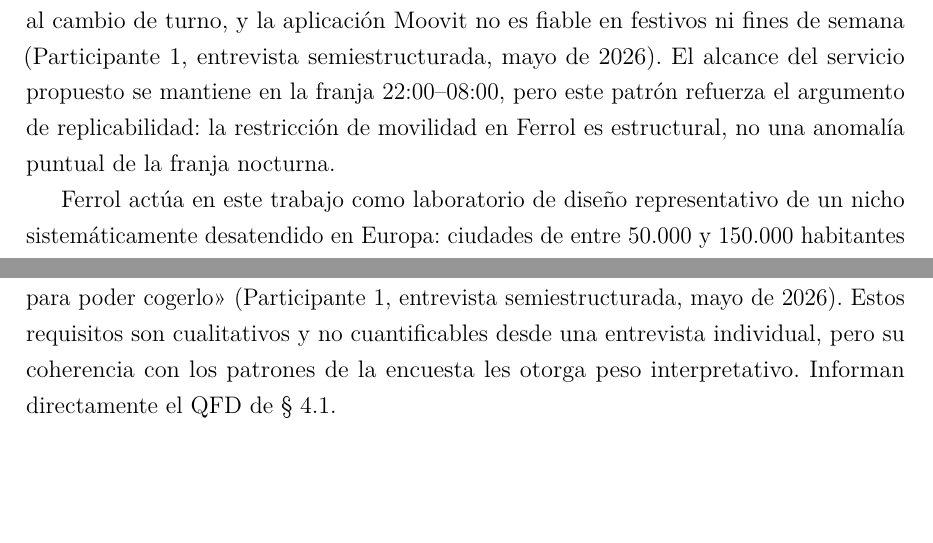
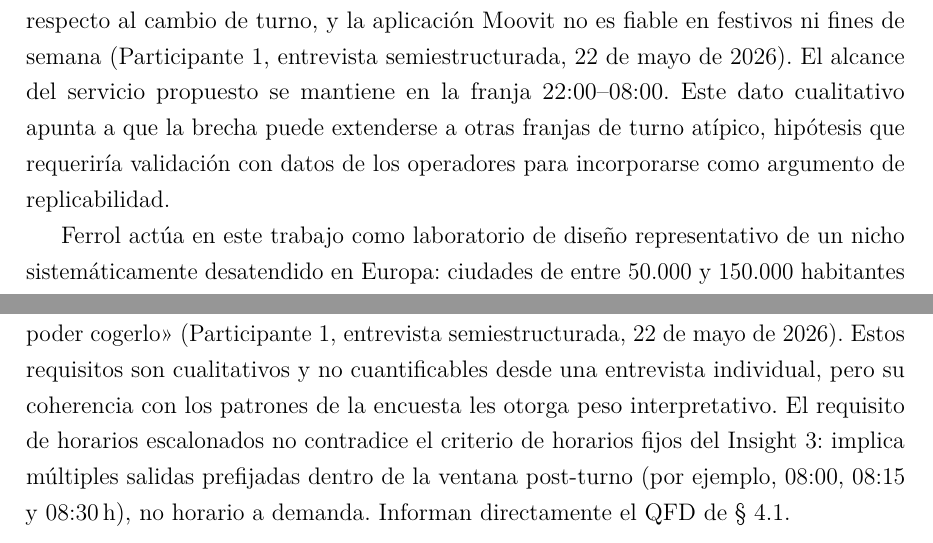
Before and after one commit to Loourx/TFM, a LaTeX document (02-memoria/TFM-ML-01-memoria-referencia.tex, which reads 02-memoria/TFM-ML-cap02-marco-contextual.tex, 02-memoria/TFM-ML-cap03-investigacion-usuario.tex): two parts of pages 18 and 24 of 55, joined at a grey line, cut so that both start at the same text, the shorter picture padded with empty space. Compiled offline with pdfLaTeX.

Commit message:
fix(memoria): corregir referencias y moderar afirmaciones de la entrevista

```diff
--- a/02-memoria/TFM-ML-cap02-marco-contextual.tex
+++ b/02-memoria/TFM-ML-cap02-marco-contextual.tex
@@ -393,11 +393,11 @@ La entrevista en profundidad documenta que el servicio de bus es
 igualmente deficiente en otros turnos atípicos: los domingos de mañana
 el primer servicio llega con 30~min de retraso respecto al cambio de
 turno, y la aplicación Moovit no es fiable en festivos ni fines de
-semana (Participante~1, entrevista semiestructurada, mayo de 2026).
-El alcance del servicio propuesto se mantiene en la franja 22:00--08:00,
-pero este patrón refuerza el argumento de replicabilidad: la restricción
-de movilidad en Ferrol es estructural, no una anomalía puntual de la
-franja nocturna.
+semana (Participante~1, entrevista semiestructurada, 22~de mayo de 2026).
+El alcance del servicio propuesto se mantiene en la franja 22:00--08:00.
+Este dato cualitativo apunta a que la brecha puede extenderse a otras
+franjas de turno atípico, hipótesis que requeriría validación con datos
+de los operadores para incorporarse como argumento de replicabilidad.
 
 Ferrol actúa en este trabajo como laboratorio de diseño representativo
 de un nicho sistemáticamente desatendido en Europa: ciudades de entre
--- a/02-memoria/TFM-ML-cap03-investigacion-usuario.tex
+++ b/02-memoria/TFM-ML-cap03-investigacion-usuario.tex
@@ -251,10 +254,14 @@ de salida por planta, exclusividad para personal sanitario, tiempo
 de espera máximo de 15~min, acceso por bono mensual y gestión con
 participación del hospital. «Que sea escalonado; de que si sales
 más tarde tengas uno a esa hora para poder cogerlo» (Participante~1,
-entrevista semiestructurada, mayo de 2026). Estos requisitos son
+entrevista semiestructurada, 22~de mayo de 2026). Estos requisitos son
 cualitativos y no cuantificables desde una entrevista individual,
 pero su coherencia con los patrones de la encuesta les otorga peso
-interpretativo. Informan directamente el QFD de §~4.1.
+interpretativo. El requisito de horarios escalonados no contradice
+el criterio de horarios fijos del Insight~3: implica múltiples
+salidas prefijadas dentro de la ventana post-turno (por ejemplo,
+08:00, 08:15 y 08:30\,h), no horario a demanda.
+Informan directamente el QFD de §~4.1.
 
 \subsection{Perspectiva de género: brecha en el riesgo de fatiga al volante}
 \label{sec:perspectiva-genero}
```
Also changed, not shown: 02-memoria/TFM-ML-cap06-estrategias-diseno.tex (+4 -3 lines), 02-memoria/TFM-ML-cap07-adn-concepto.tex (+2 -2 lines), 02-memoria/TFM-ML-cap08-evaluacion.tex (+1 -1 lines), 02-memoria/TFM-ML-cap03-investigacion-usuario.tex (15 more changed lines).
